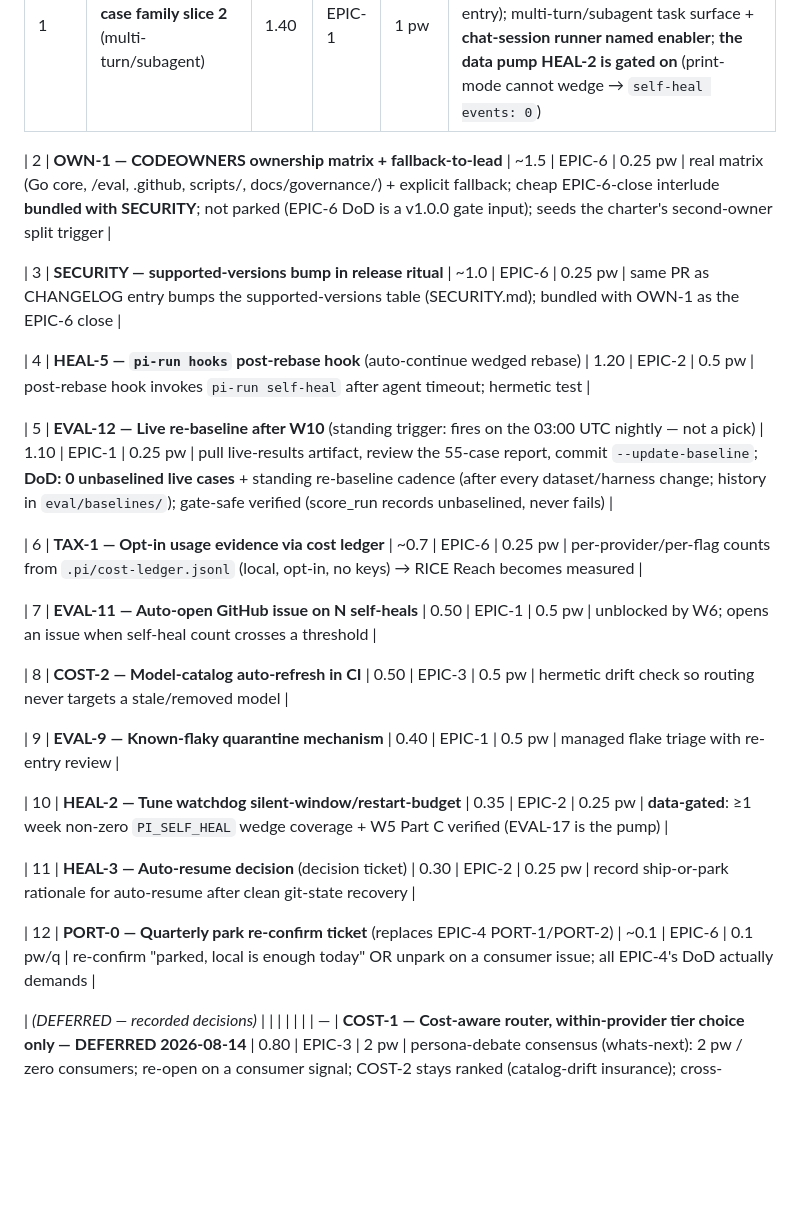
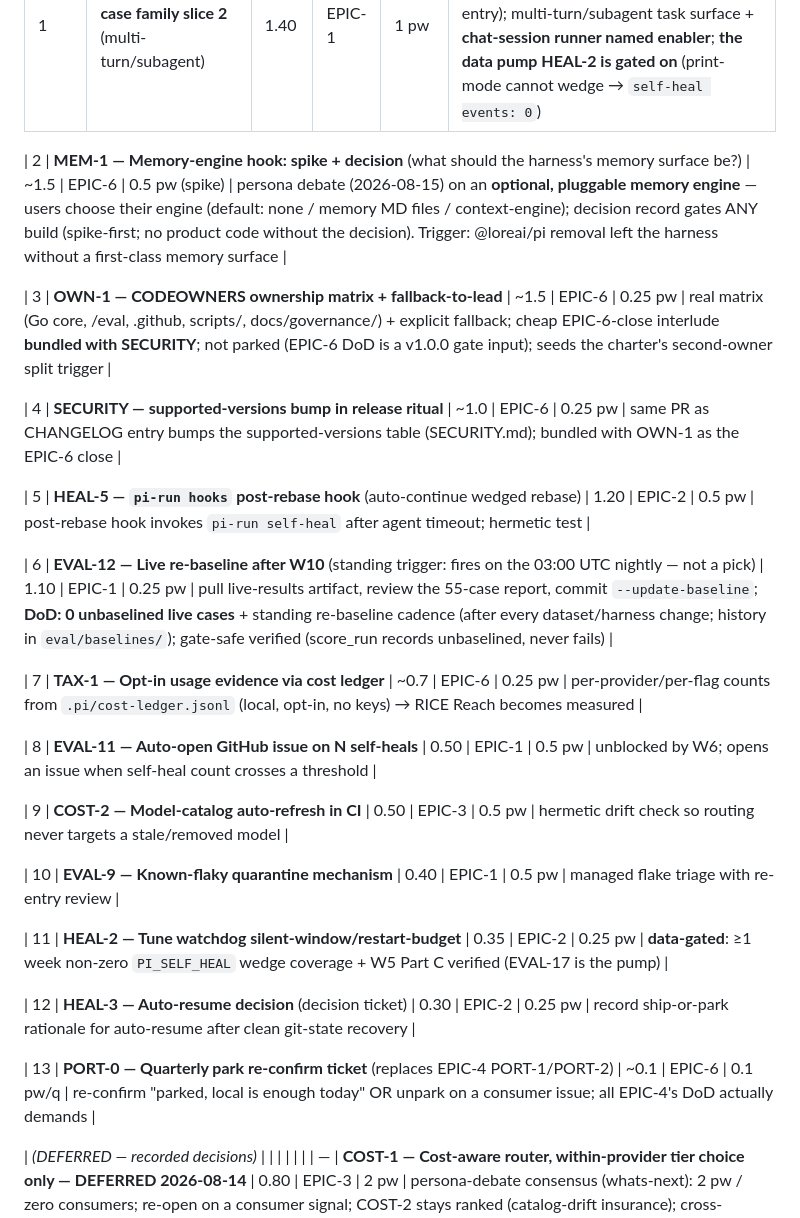
Before and after one commit to forrestbthomas/pi-harness, a Markdown page: BACKLOG.md, the part around the change. GitHub-like rendering; blank space fills up the shorter version.

Commit message:
docs(backlog): add MEM-1 — memory-engine hook spike + decision (rank 2) (#137)
Triggered by the @loreai/pi removal (#136): the harness now has no
first-class memory surface. MEM-1 is a decision-first spike — the persona
debate (2026-08-15) explores what an optional, pluggable memory engine would
offer (default: none / memory MD files / context-engine); no product code
without a recorded decision. EPICS index row added; guards green.

```diff
--- a/BACKLOG.md
+++ b/BACKLOG.md
@@ -15,27 +15,29 @@ one-screen snapshot, `EPICS.md` for the epic grouping layer, and
 |---|---|---|---|---|---|
 | 1 | **EVAL-17 — Agentic case family slice 2** (multi-turn/subagent) | 1.40 | EPIC-1 | 1 pw | re-opened from EVAL-6 slice 2 with a guard-safe id (queue-visibility fix: `\bEVAL-6\b` collides with slice 1's CHANGELOG entry); multi-turn/subagent task surface + **chat-session runner named enabler**; **the data pump HEAL-2 is gated on** (print-mode cannot wedge → `self-heal events: 0`) |
 
-| 2 | **OWN-1 — CODEOWNERS ownership matrix + fallback-to-lead** | ~1.5 | EPIC-6 | 0.25 pw | real matrix (Go core, /eval, .github, scripts/, docs/governance/) + explicit fallback; cheap EPIC-6-close interlude **bundled with SECURITY**; not parked (EPIC-6 DoD is a v1.0.0 gate input); seeds the charter's second-owner split trigger |
+| 2 | **MEM-1 — Memory-engine hook: spike + decision** (what should the harness's memory surface be?) | ~1.5 | EPIC-6 | 0.5 pw (spike) | persona debate (2026-08-15) on an **optional, pluggable memory engine** — users choose their engine (default: none / memory MD files / context-engine); decision record gates ANY build (spike-first; no product code without the decision). Trigger: @loreai/pi removal left the harness without a first-class memory surface |
 
-| 3 | **SECURITY — supported-versions bump in release ritual** | ~1.0 | EPIC-6 | 0.25 pw | same PR as CHANGELOG entry bumps the supported-versions table (SECURITY.md); bundled with OWN-1 as the EPIC-6 close |
+| 3 | **OWN-1 — CODEOWNERS ownership matrix + fallback-to-lead** | ~1.5 | EPIC-6 | 0.25 pw | real matrix (Go core, /eval, .github, scripts/, docs/governance/) + explicit fallback; cheap EPIC-6-close interlude **bundled with SECURITY**; not parked (EPIC-6 DoD is a v1.0.0 gate input); seeds the charter's second-owner split trigger |
 
-| 4 | **HEAL-5 — `pi-run hooks` post-rebase hook** (auto-continue wedged rebase) | 1.20 | EPIC-2 | 0.5 pw | post-rebase hook invokes `pi-run self-heal` after agent timeout; hermetic test |
+| 4 | **SECURITY — supported-versions bump in release ritual** | ~1.0 | EPIC-6 | 0.25 pw | same PR as CHANGELOG entry bumps the supported-versions table (SECURITY.md); bundled with OWN-1 as the EPIC-6 close |
 
-| 5 | **EVAL-12 — Live re-baseline after W10** (standing trigger: fires on the 03:00 UTC nightly — not a pick) | 1.10 | EPIC-1 | 0.25 pw | pull live-results artifact, review the 55-case report, commit `--update-baseline`; **DoD: 0 unbaselined live cases** + standing re-baseline cadence (after every dataset/harness change; history in `eval/baselines/`); gate-safe verified (score_run records unbaselined, never fails) |
+| 5 | **HEAL-5 — `pi-run hooks` post-rebase hook** (auto-continue wedged rebase) | 1.20 | EPIC-2 | 0.5 pw | post-rebase hook invokes `pi-run self-heal` after agent timeout; hermetic test |
 
-| 6 | **TAX-1 — Opt-in usage evidence via cost ledger** | ~0.7 | EPIC-6 | 0.25 pw | per-provider/per-flag counts from `.pi/cost-ledger.jsonl` (local, opt-in, no keys) → RICE Reach becomes measured |
+| 6 | **EVAL-12 — Live re-baseline after W10** (standing trigger: fires on the 03:00 UTC nightly — not a pick) | 1.10 | EPIC-1 | 0.25 pw | pull live-results artifact, review the 55-case report, commit `--update-baseline`; **DoD: 0 unbaselined live cases** + standing re-baseline cadence (after every dataset/harness change; history in `eval/baselines/`); gate-safe verified (score_run records unbaselined, never fails) |
 
-| 7 | **EVAL-11 — Auto-open GitHub issue on N self-heals** | 0.50 | EPIC-1 | 0.5 pw | unblocked by W6; opens an issue when self-heal count crosses a threshold |
+| 7 | **TAX-1 — Opt-in usage evidence via cost ledger** | ~0.7 | EPIC-6 | 0.25 pw | per-provider/per-flag counts from `.pi/cost-ledger.jsonl` (local, opt-in, no keys) → RICE Reach becomes measured |
 
-| 8 | **COST-2 — Model-catalog auto-refresh in CI** | 0.50 | EPIC-3 | 0.5 pw | hermetic drift check so routing never targets a stale/removed model |
+| 8 | **EVAL-11 — Auto-open GitHub issue on N self-heals** | 0.50 | EPIC-1 | 0.5 pw | unblocked by W6; opens an issue when self-heal count crosses a threshold |
 
-| 9 | **EVAL-9 — Known-flaky quarantine mechanism** | 0.40 | EPIC-1 | 0.5 pw | managed flake triage with re-entry review |
+| 9 | **COST-2 — Model-catalog auto-refresh in CI** | 0.50 | EPIC-3 | 0.5 pw | hermetic drift check so routing never targets a stale/removed model |
 
-| 10 | **HEAL-2 — Tune watchdog silent-window/restart-budget** | 0.35 | EPIC-2 | 0.25 pw | **data-gated**: ≥1 week non-zero `PI_SELF_HEAL` wedge coverage + W5 Part C verified (EVAL-17 is the pump) |
+| 10 | **EVAL-9 — Known-flaky quarantine mechanism** | 0.40 | EPIC-1 | 0.5 pw | managed flake triage with re-entry review |
 
-| 11 | **HEAL-3 — Auto-resume decision** (decision ticket) | 0.30 | EPIC-2 | 0.25 pw | record ship-or-park rationale for auto-resume after clean git-state recovery |
+| 11 | **HEAL-2 — Tune watchdog silent-window/restart-budget** | 0.35 | EPIC-2 | 0.25 pw | **data-gated**: ≥1 week non-zero `PI_SELF_HEAL` wedge coverage + W5 Part C verified (EVAL-17 is the pump) |
 
-| 12 | **PORT-0 — Quarterly park re-confirm ticket** (replaces EPIC-4 PORT-1/PORT-2) | ~0.1 | EPIC-6 | 0.1 pw/q | re-confirm "parked, local is enough today" OR unpark on a consumer issue; all EPIC-4's DoD actually demands |
+| 12 | **HEAL-3 — Auto-resume decision** (decision ticket) | 0.30 | EPIC-2 | 0.25 pw | record ship-or-park rationale for auto-resume after clean git-state recovery |
+
+| 13 | **PORT-0 — Quarterly park re-confirm ticket** (replaces EPIC-4 PORT-1/PORT-2) | ~0.1 | EPIC-6 | 0.1 pw/q | re-confirm "parked, local is enough today" OR unpark on a consumer issue; all EPIC-4's DoD actually demands |
 
 | *(DEFERRED — recorded decisions)* | | | | | |
 | — | **COST-1 — Cost-aware router, within-provider tier choice only — DEFERRED 2026-08-14** | 0.80 | EPIC-3 | 2 pw | persona-debate consensus (whats-next): 2 pw / zero consumers; re-open on a consumer signal; COST-2 stays ranked (catalog-drift insurance); cross-provider routing still out of scope (charter NOT-6)
```
Also changed, not shown: EPICS.md (+1 -0 lines).
